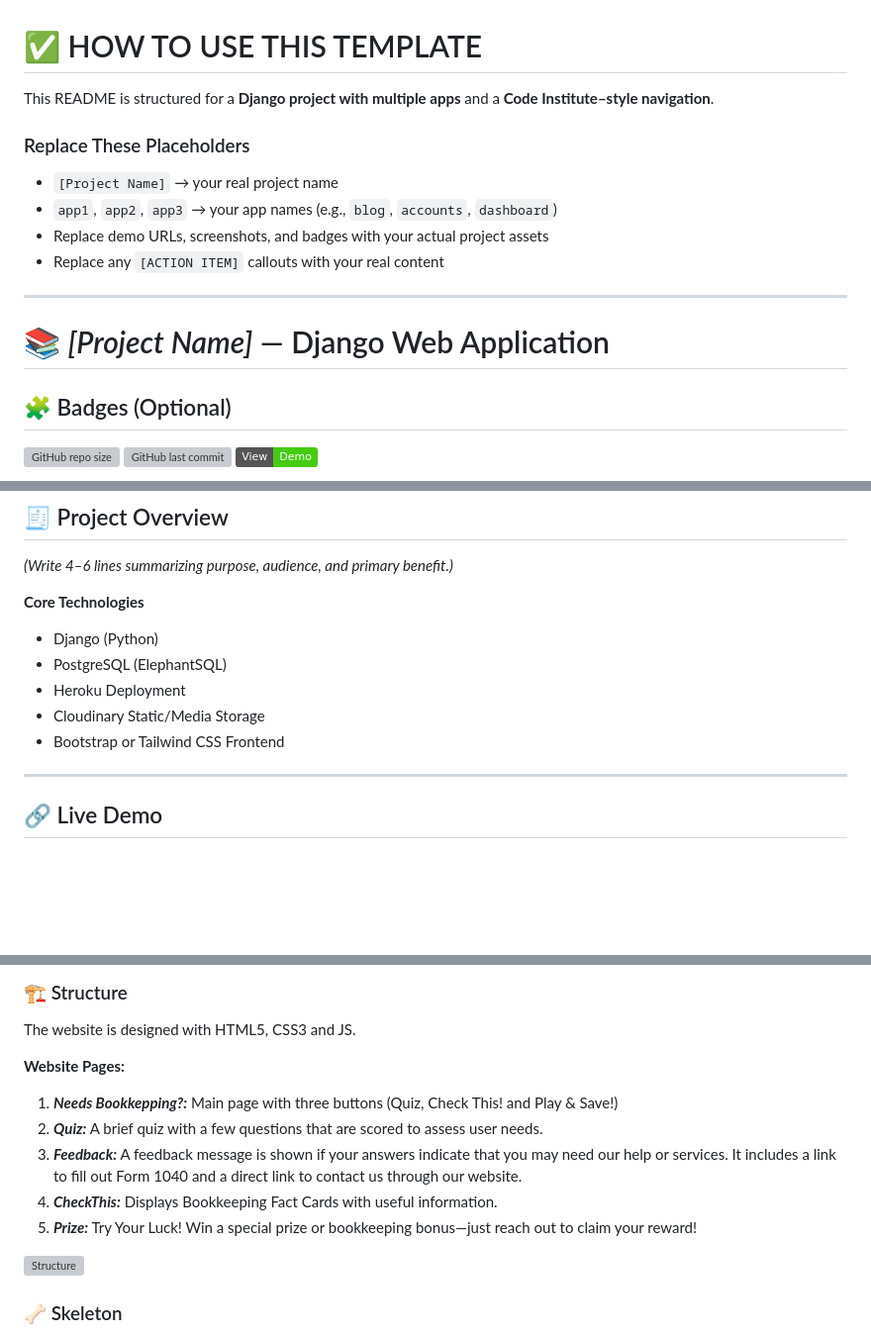
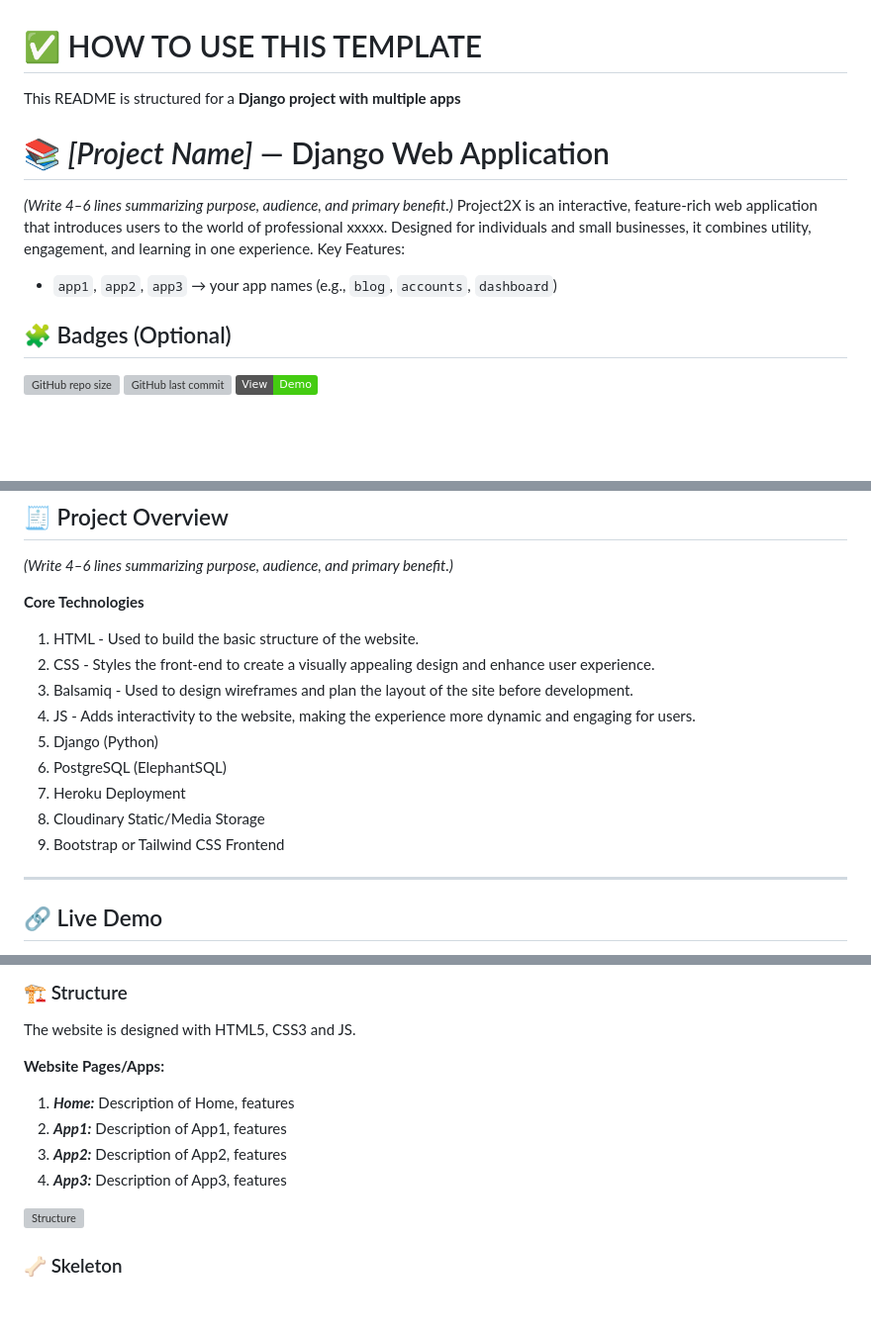
Before and after one commit to cynthiapinedoh79/p4_eterpoetic, a Markdown page: README.md, 3 parts joined by grey strips. Shown at 99% size. Rendered like a GitHub page; badges without logos; blank space fills up the shorter version; grey boxes are pictures that could not be loaded.

```diff
--- a/README.md
+++ b/README.md
@@ -1,16 +1,13 @@
 # ✅ HOW TO USE THIS TEMPLATE
 
-This README is structured for a **Django project with multiple apps** and a **Code Institute–style navigation**.
+This README is structured for a **Django project with multiple apps**
 
-### Replace These Placeholders
-- `[Project Name]` → your real project name
-- `app1`, `app2`, `app3` → your app names (e.g., `blog`, `accounts`, `dashboard`)
-- Replace demo URLs, screenshots, and badges with your actual project assets
-- Replace any `[ACTION ITEM]` callouts with your real content
-
----
 
 # 📚 *[Project Name]* — Django Web Application
+*(Write 4–6 lines summarizing purpose, audience, and primary benefit.)*
+Project2X is an interactive, feature-rich web application that introduces users to the world of professional xxxxx. Designed for individuals and small businesses, it combines utility, engagement, and learning in one experience.
+Key Features:
+- `app1`, `app2`, `app3` → your app names (e.g., `blog`, `accounts`, `dashboard`)
 
 ## 🧩 Badges (Optional)
 ![GitHub repo size](https://img.shields.io/github/repo-size/USER/REPO)
@@ -78,11 +75,16 @@ This README is structured for a **Django project with multiple apps** and a **Co
 *(Write 4–6 lines summarizing purpose, audience, and primary benefit.)*
 
 **Core Technologies**
-- Django (Python)
-- PostgreSQL (ElephantSQL)
-- Heroku Deployment
-- Cloudinary Static/Media Storage
-- Bootstrap or Tailwind CSS Frontend
+
+1. HTML - Used to build the basic structure of the website.
+2. CSS - Styles the front-end to create a visually appealing design and enhance user experience.
+3. Balsamiq - Used to design wireframes and plan the layout of the site before development.
+4. JS -  Adds interactivity to the website, making the experience more dynamic and engaging for users.
+5. Django (Python)
+6. PostgreSQL (ElephantSQL)
+7. Heroku Deployment
+8. Cloudinary Static/Media Storage
+9. Bootstrap or Tailwind CSS Frontend
 
 ---
 
@@ -230,12 +227,11 @@ The site is designed for two main user groups:
 ### 🏗️ Structure
 The website is designed with HTML5, CSS3 and JS.
 
-**Website Pages:**
-1. **_Needs Bookkepping?:_** Main page with three buttons (Quiz, Check This! and Play & Save!)
-2. **_Quiz:_** A brief quiz with a few questions that are scored to assess user needs.
-3. **_Feedback:_** A feedback message is shown if your answers indicate that you may need our help or services. It includes a link to fill out Form 1040 and a direct link to contact us through our website.
-4. **_CheckThis:_** Displays Bookkeeping Fact Cards with useful information.
-6. **_Prize:_** Try Your Luck! Win a special prize or bookkeeping bonus—just reach out to claim your reward!
+**Website Pages/Apps:**
+1. **_Home:_** Description of Home, features
+1. **_App1:_** Description of App1, features
+2. **_App2:_** Description of App2, features
+3. **_App3:_** Description of App3, features
 
 ![Structure](assets/images/readme/fivePlanes/structure.png)
 
```
Also changed, not shown: other parts of README.md (+24 -49 lines).
